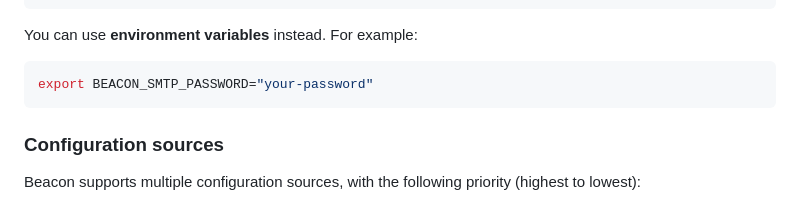
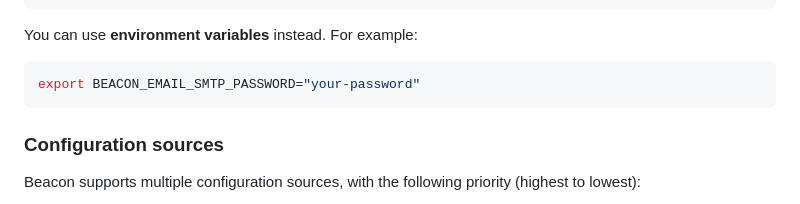
Before and after one commit to davidmasek/beacon, a Markdown page: README.md, the part around the change. GitHub-like rendering.

Commit message:
doc: missing env prefix

````diff
--- a/README.md
+++ b/README.md
@@ -139,7 +139,7 @@ email:
 
 You can use **environment variables** instead. For example:
 ```sh
-export BEACON_SMTP_PASSWORD="your-password"
+export BEACON_EMAIL_SMTP_PASSWORD="your-password"
 ```
 
 ### Configuration sources
````
